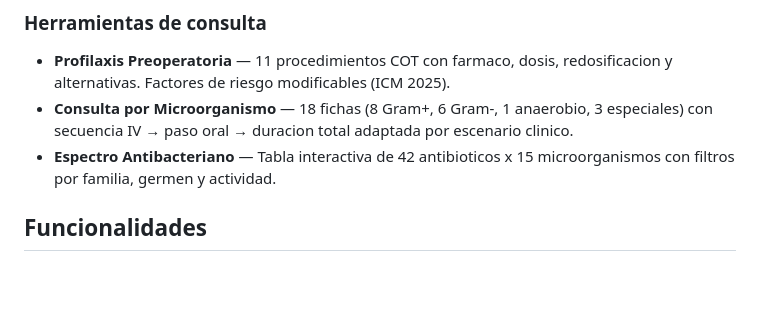
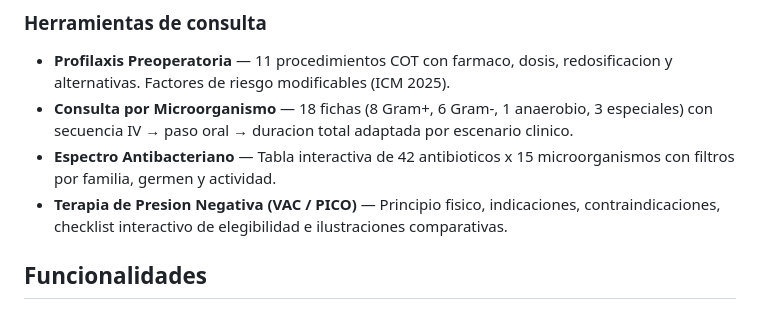
Before and after one commit to jmacot/Infecciones, a Markdown page: README.md, the part around the change. Drawn GitHub-style; blank space fills up the shorter version.

Commit message:
docs: actualiza README con cambios recientes
Co-Authored-By: Claude Opus 4.7 (1M context) <noreply@anthropic.com>

```diff
--- a/README.md
+++ b/README.md
@@ -17,6 +17,7 @@ Herramienta clinica single-file HTML diseñada para consultar rapidamente el tra
 - **Profilaxis Preoperatoria** — 11 procedimientos COT con farmaco, dosis, redosificacion y alternativas. Factores de riesgo modificables (ICM 2025).
 - **Consulta por Microorganismo** — 18 fichas (8 Gram+, 6 Gram-, 1 anaerobio, 3 especiales) con secuencia IV → paso oral → duracion total adaptada por escenario clinico.
 - **Espectro Antibacteriano** — Tabla interactiva de 42 antibioticos x 15 microorganismos con filtros por familia, germen y actividad.
+- **Terapia de Presion Negativa (VAC / PICO)** — Principio fisico, indicaciones, contraindicaciones, checklist interactivo de elegibilidad e ilustraciones comparativas.
 
 ## Funcionalidades
 
```
